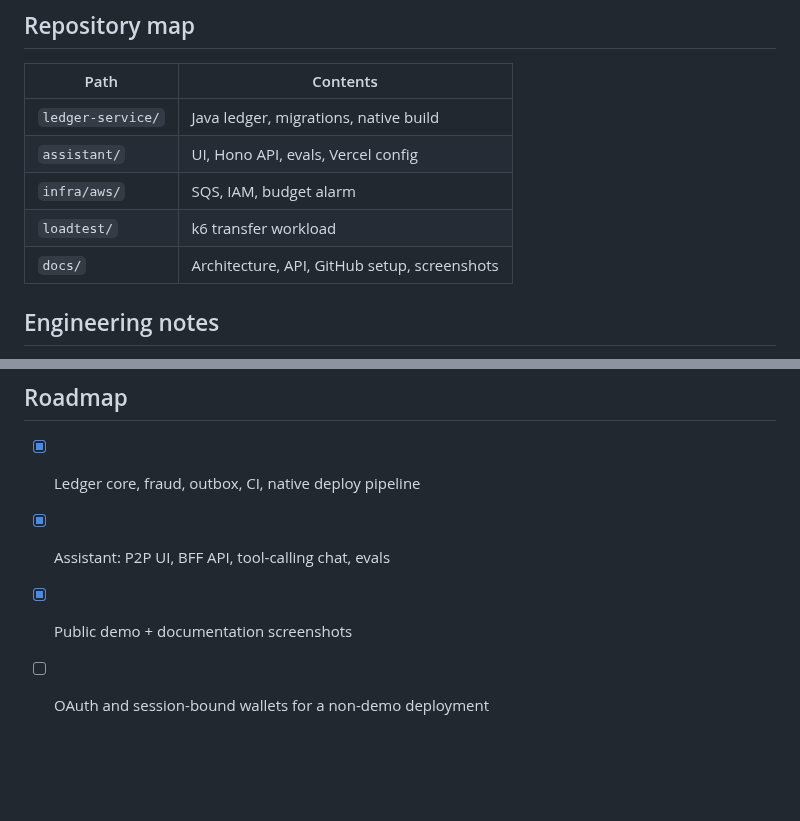
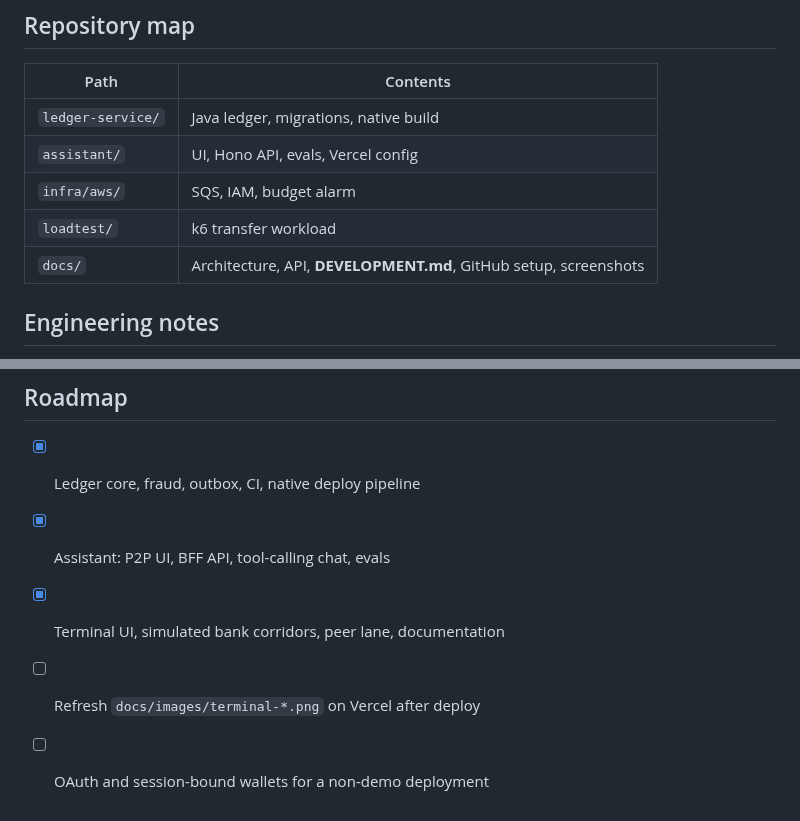
Before and after one commit to developer-az/p2p-ledger, a Markdown page: README.md, 2 parts joined by grey strips. Rendered like a GitHub page; blank space fills up the shorter version.

```diff
--- a/README.md
+++ b/README.md
@@ -161,7 +204,7 @@ Setup checklist: [docs/GITHUB.md](docs/GITHUB.md) · Security model: [docs/SECUR
 | `assistant/` | UI, Hono API, evals, Vercel config |
 | `infra/aws/` | SQS, IAM, budget alarm |
 | `loadtest/` | k6 transfer workload |
-| `docs/` | Architecture, API, GitHub setup, screenshots |
+| `docs/` | Architecture, API, **DEVELOPMENT.md**, GitHub setup, screenshots |
 
 ## Engineering notes
 
@@ -172,5 +215,6 @@ Setup checklist: [docs/GITHUB.md](docs/GITHUB.md) · Security model: [docs/SECUR
 
 - [x] Ledger core, fraud, outbox, CI, native deploy pipeline
 - [x] Assistant: P2P UI, BFF API, tool-calling chat, evals
-- [x] Public demo + documentation screenshots
+- [x] Terminal UI, simulated bank corridors, peer lane, documentation
+- [ ] Refresh `docs/images/terminal-*.png` on Vercel after deploy
 - [ ] OAuth and session-bound wallets for a non-demo deployment
```
Also changed, not shown: other parts of README.md (+65 -22 lines), docs/API.md (+8 -0 lines), docs/DEVELOPMENT.md (added, +142 -0 lines), docs/images/README.md (added, +18 -0 lines), docs/images/terminal-watch.png (added), 9 other files.
